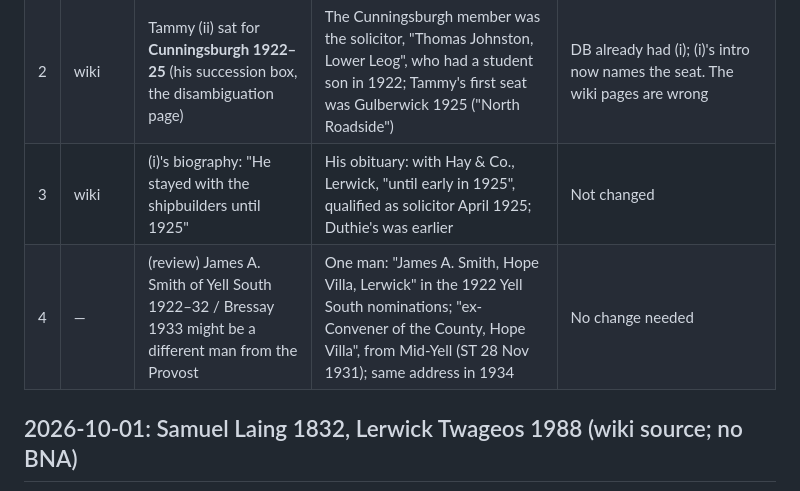
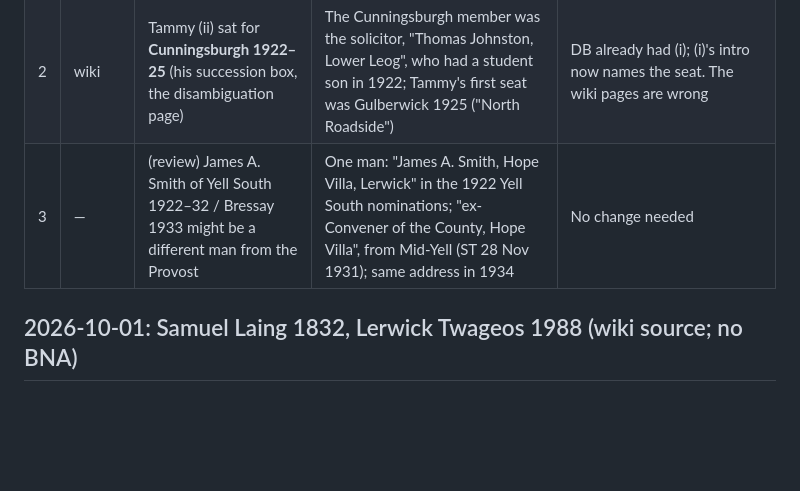
Before and after one commit to ShetlandJ/shetland-political-history, a Markdown page: research/corrections-log.md, the part around the change. GitHub-like rendering; blank space fills up the shorter version.

```diff
--- a/research/corrections-log.md
+++ b/research/corrections-log.md
@@ -15,8 +15,7 @@ first. Evidence links are in the `research/bna/` file named in each entry.
 |---|---|---|---|---|
 | 1 | wiki, ledger | The 1932 Lerwick Town Council seat (confirmed ledger row) was **Tammy Johnston (ii)**'s | It was **the solicitor, Thomas Johnston (i)**: "Mr Thomas Johnston, solicitor" (ST 5 Nov 1932); his obituary has him elected Nov 1932 "though not in robust health" (ST 7 Nov 1936). The 1933 sick leave and 1934 ill-health resignation are his | Fixed (`fix_parse_errors.py` #26; ledger row, citations and label moved to (i)) |
 | 2 | wiki | Tammy (ii) sat for **Cunningsburgh 1922–25** (his succession box, the disambiguation page) | The Cunningsburgh member was the solicitor, "Thomas Johnston, Lower Leog", who had a student son in 1922; Tammy's first seat was Gulberwick 1925 ("North Roadside") | DB already had (i); (i)'s intro now names the seat. The wiki pages are wrong |
-| 3 | wiki | (i)'s biography: "He stayed with the shipbuilders until 1925" | His obituary: with Hay & Co., Lerwick, "until early in 1925", qualified as solicitor April 1925; Duthie's was earlier | Not changed |
-| 4 | — | (review) James A. Smith of Yell South 1922–32 / Bressay 1933 might be a different man from the Provost | One man: "James A. Smith, Hope Villa, Lerwick" in the 1922 Yell South nominations; "ex-Convener of the County, Hope Villa", from Mid-Yell (ST 28 Nov 1931); same address in 1934 | No change needed |
+| 3 | — | (review) James A. Smith of Yell South 1922–32 / Bressay 1933 might be a different man from the Provost | One man: "James A. Smith, Hope Villa, Lerwick" in the 1922 Yell South nominations; "ex-Convener of the County, Hope Villa", from Mid-Yell (ST 28 Nov 1931); same address in 1934 | No change needed |
 
 ## 2026-10-01: Samuel Laing 1832, Lerwick Twageos 1988 (wiki source; no BNA)
 
```
Also changed, not shown: research/bna/johnston-smith-identity.md (+3 -2 lines).
